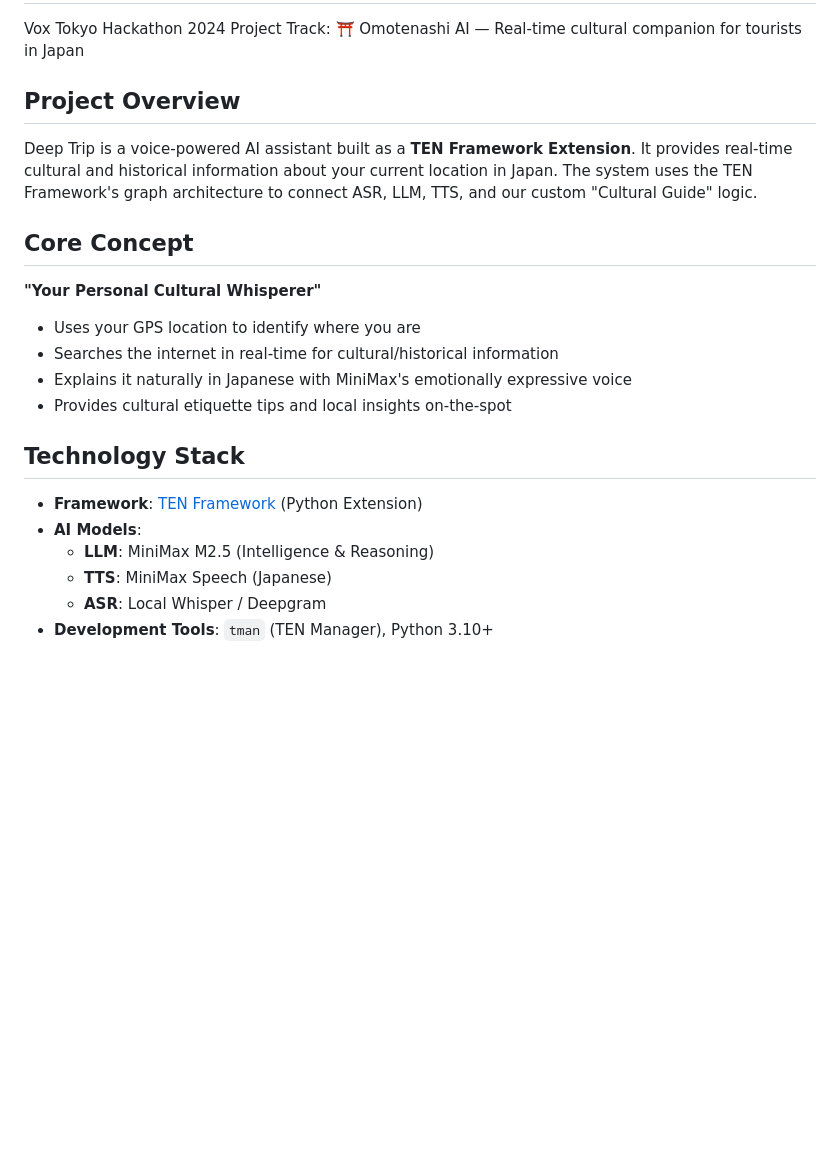
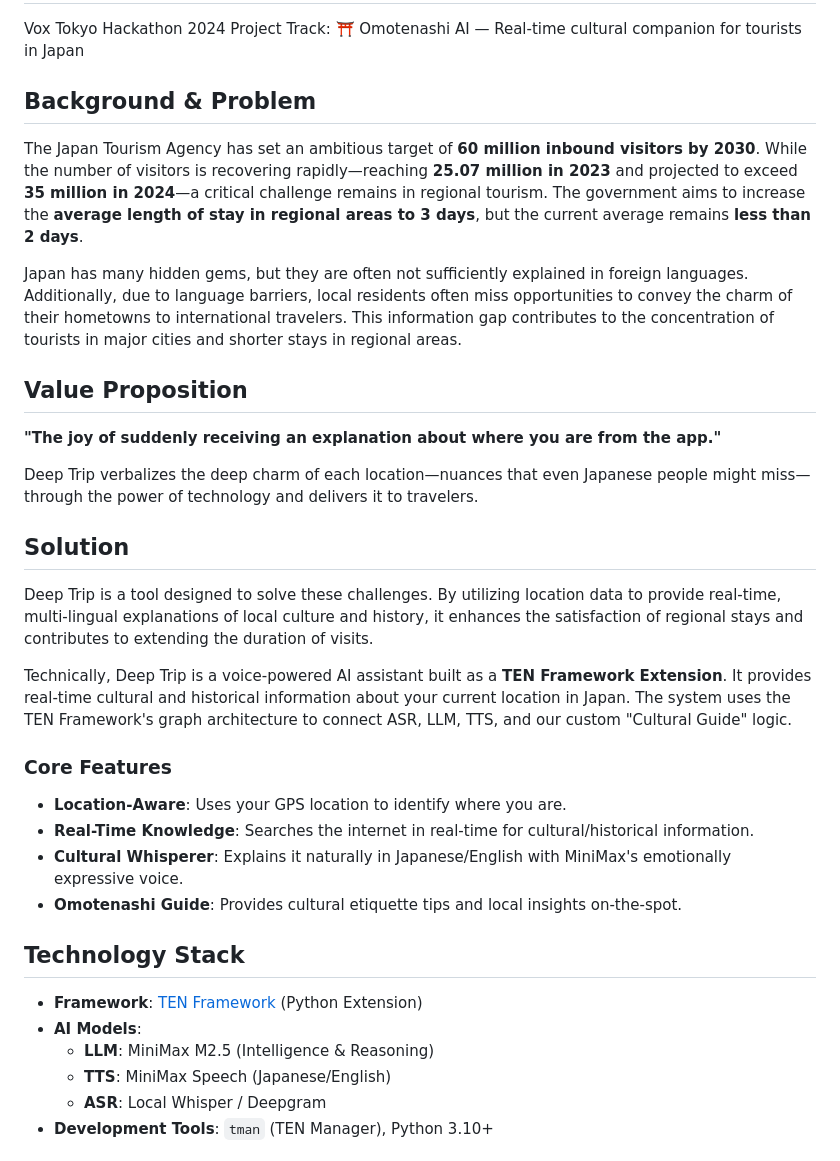
Before and after one commit to w-pinkietech/deep_trip, a Markdown page: README.md, the part around the change. Drawn GitHub-style; blank space fills up the shorter version.

Commit message:
update README.m

```diff
--- a/README.md
+++ b/README.md
@@ -3,22 +3,32 @@
 Vox Tokyo Hackathon 2024 Project
 Track: ⛩️ Omotenashi AI — Real-time cultural companion for tourists in Japan
 
-## Project Overview
-Deep Trip is a voice-powered AI assistant built as a **TEN Framework Extension**. It provides real-time cultural and historical information about your current location in Japan.
-The system uses the TEN Framework's graph architecture to connect ASR, LLM, TTS, and our custom "Cultural Guide" logic.
+## Background & Problem
+The Japan Tourism Agency has set an ambitious target of **60 million inbound visitors by 2030**. While the number of visitors is recovering rapidly—reaching **25.07 million in 2023** and projected to exceed **35 million in 2024**—a critical challenge remains in regional tourism. The government aims to increase the **average length of stay in regional areas to 3 days**, but the current average remains **less than 2 days**.
 
-## Core Concept
-**"Your Personal Cultural Whisperer"**
-- Uses your GPS location to identify where you are
-- Searches the internet in real-time for cultural/historical information
-- Explains it naturally in Japanese with MiniMax's emotionally expressive voice
-- Provides cultural etiquette tips and local insights on-the-spot
+Japan has many hidden gems, but they are often not sufficiently explained in foreign languages. Additionally, due to language barriers, local residents often miss opportunities to convey the charm of their hometowns to international travelers. This information gap contributes to the concentration of tourists in major cities and shorter stays in regional areas.
+
+## Value Proposition
+**"The joy of suddenly receiving an explanation about where you are from the app."**
+
+Deep Trip verbalizes the deep charm of each location—nuances that even Japanese people might miss—through the power of technology and delivers it to travelers.
+
+## Solution
+Deep Trip is a tool designed to solve these challenges. By utilizing location data to provide real-time, multi-lingual explanations of local culture and history, it enhances the satisfaction of regional stays and contributes to extending the duration of visits.
+
+Technically, Deep Trip is a voice-powered AI assistant built as a **TEN Framework Extension**. It provides real-time cultural and historical information about your current location in Japan. The system uses the TEN Framework's graph architecture to connect ASR, LLM, TTS, and our custom "Cultural Guide" logic.
+
+### Core Features
+- **Location-Aware**: Uses your GPS location to identify where you are.
+- **Real-Time Knowledge**: Searches the internet in real-time for cultural/historical information.
+- **Cultural Whisperer**: Explains it naturally in Japanese/English with MiniMax's emotionally expressive voice.
+- **Omotenashi Guide**: Provides cultural etiquette tips and local insights on-the-spot.
 
 ## Technology Stack
 - **Framework**: [TEN Framework](https://github.com/TEN-framework/ten-framework) (Python Extension)
 - **AI Models**:
   - **LLM**: MiniMax M2.5 (Intelligence & Reasoning)
-  - **TTS**: MiniMax Speech (Japanese)
+  - **TTS**: MiniMax Speech (Japanese/English)
   - **ASR**: Local Whisper / Deepgram
 - **Development Tools**: `tman` (TEN Manager), Python 3.10+
 
```
